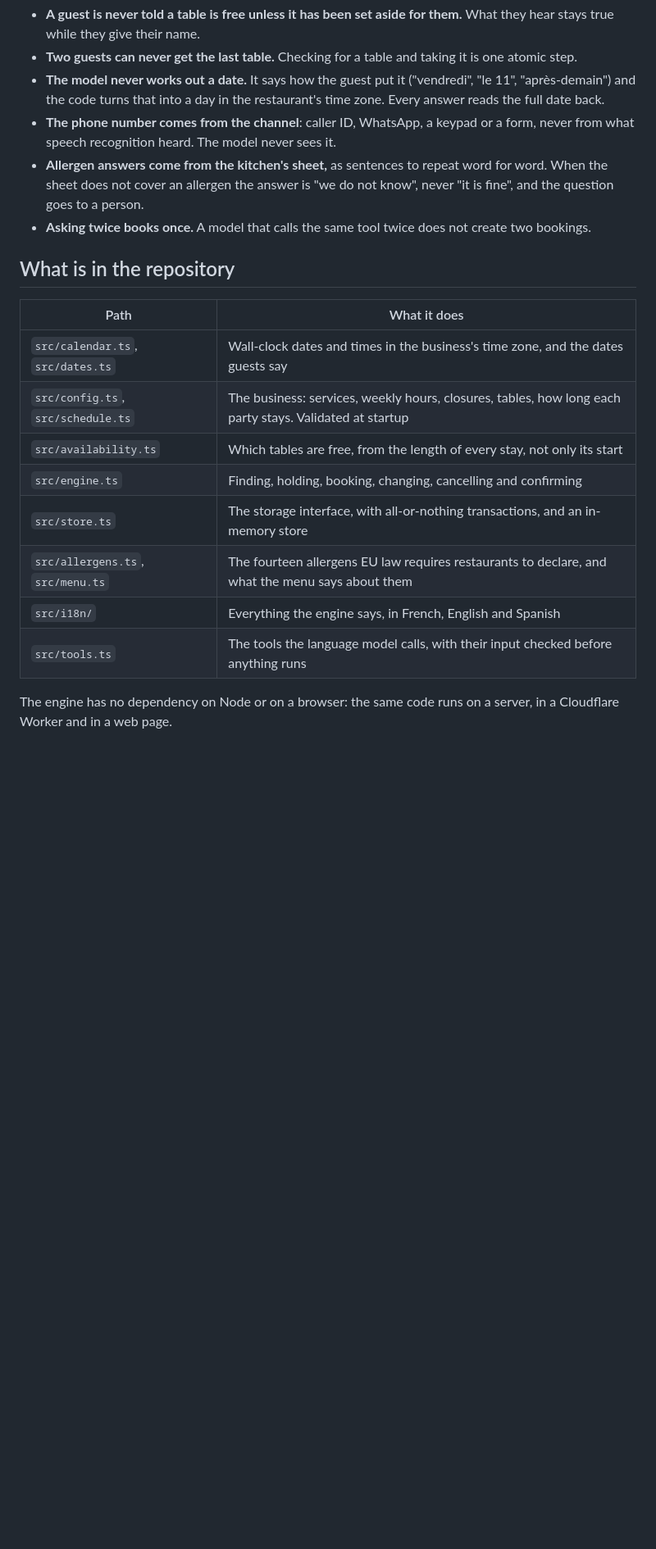
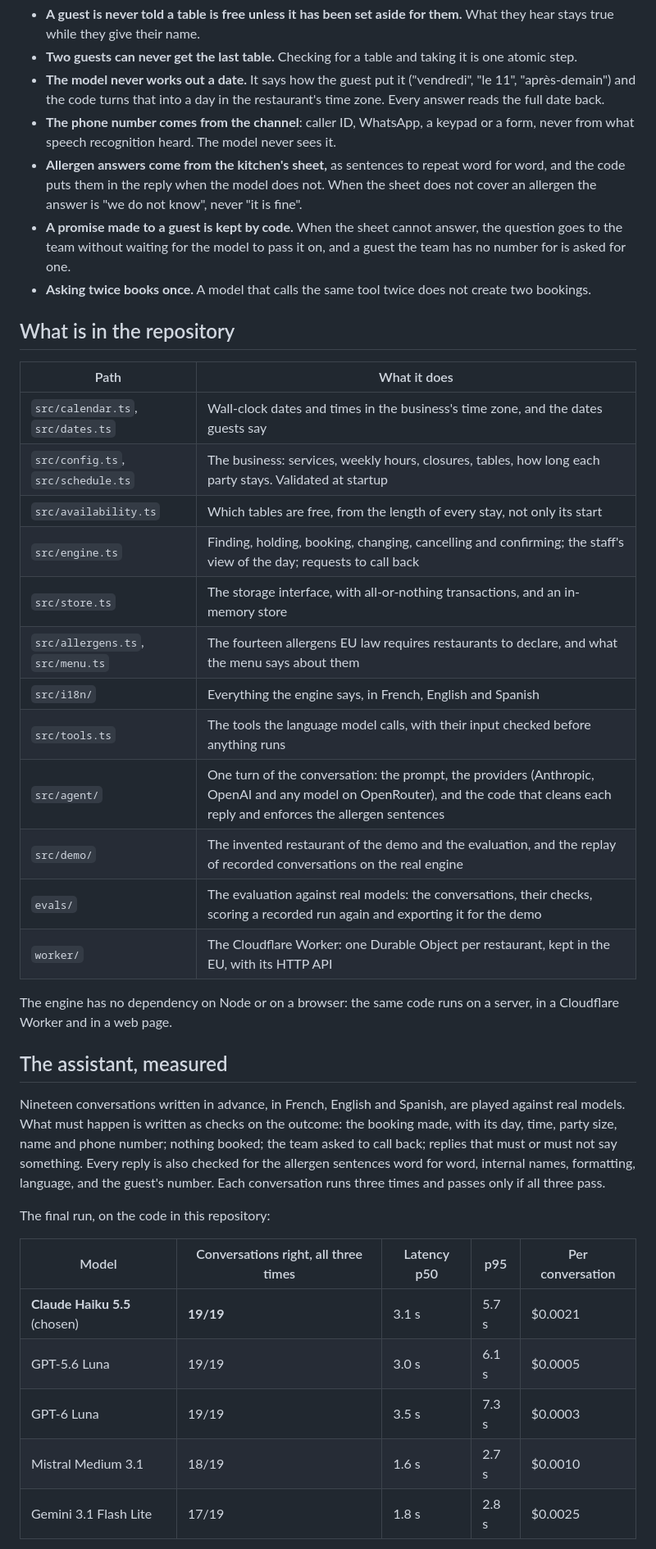
Before and after one commit to jsanchez542-hub/maitre, a Markdown page: README.md, the part around one of its changes. Shown at 82% size. Drawn GitHub-style; blank space fills up the shorter version.

```diff
--- a/README.md
+++ b/README.md
@@ -14,7 +14,8 @@ Maître starts from the other end. These are guarantees of the engine, each cove
 - **Two guests can never get the last table.** Checking for a table and taking it is one atomic step.
 - **The model never works out a date.** It says how the guest put it ("vendredi", "le 11", "après-demain") and the code turns that into a day in the restaurant's time zone. Every answer reads the full date back.
 - **The phone number comes from the channel**: caller ID, WhatsApp, a keypad or a form, never from what speech recognition heard. The model never sees it.
-- **Allergen answers come from the kitchen's sheet,** as sentences to repeat word for word. When the sheet does not cover an allergen the answer is "we do not know", never "it is fine", and the question goes to a person.
+- **Allergen answers come from the kitchen's sheet,** as sentences to repeat word for word, and the code puts them in the reply when the model does not. When the sheet does not cover an allergen the answer is "we do not know", never "it is fine".
+- **A promise made to a guest is kept by code.** When the sheet cannot answer, the question goes to the team without waiting for the model to pass it on, and a guest the team has no number for is asked for one.
 - **Asking twice books once.** A model that calls the same tool twice does not create two bookings.
 
 ## What is in the repository
@@ -24,10 +25,29 @@ Maître starts from the other end. These are guarantees of the engine, each cove
 | `src/calendar.ts`, `src/dates.ts` | Wall-clock dates and times in the business's time zone, and the dates guests say |
 | `src/config.ts`, `src/schedule.ts` | The business: services, weekly hours, closures, tables, how long each party stays. Validated at startup |
 | `src/availability.ts` | Which tables are free, from the length of every stay, not only its start |
-| `src/engine.ts` | Finding, holding, booking, changing, cancelling and confirming |
+| `src/engine.ts` | Finding, holding, booking, changing, cancelling and confirming; the staff's view of the day; requests to call back |
 | `src/store.ts` | The storage interface, with all-or-nothing transactions, and an in-memory store |
 | `src/allergens.ts`, `src/menu.ts` | The fourteen allergens EU law requires restaurants to declare, and what the menu says about them |
 | `src/i18n/` | Everything the engine says, in French, English and Spanish |
 | `src/tools.ts` | The tools the language model calls, with their input checked before anything runs |
+| `src/agent/` | One turn of the conversation: the prompt, the providers (Anthropic, OpenAI and any model on OpenRouter), and the code that cleans each reply and enforces the allergen sentences |
+| `src/demo/` | The invented restaurant of the demo and the evaluation, and the replay of recorded conversations on the real engine |
+| `evals/` | The evaluation against real models: the conversations, their checks, scoring a recorded run again and exporting it for the demo |
+| `worker/` | The Cloudflare Worker: one Durable Object per restaurant, kept in the EU, with its HTTP API |
 
 The engine has no dependency on Node or on a browser: the same code runs on a server, in a Cloudflare Worker and in a web page.
+
+## The assistant, measured
+
+Nineteen conversations written in advance, in French, English and Spanish, are played against real models. What must happen is written as checks on the outcome: the booking made, with its day, time, party size, name and phone number; nothing booked; the team asked to call back; replies that must or must not say something. Every reply is also checked for the allergen sentences word for word, internal names, formatting, language, and the guest's number. Each conversation runs three times and passes only if all three pass.
+
+The final run, on the code in this repository:
+
+| Model | Conversations right, all three times | Latency p50 | p95 | Per conversation |
+|---|---|---|---|---|
+| **Claude Haiku 5.5** (chosen) | **19/19** | 3.1 s | 5.7 s | $0.0021 |
+| GPT-5.6 Luna | 19/19 | 3.0 s | 6.1 s | $0.0005 |
+| GPT-6 Luna | 19/19 | 3.5 s | 7.3 s | $0.0003 |
+| Mistral Medium 3.1 | 18/19 | 1.6 s | 2.7 s | $0.0010 |
+| Gemini 3.1 Flash Lite | 17/19 | 1.8 s | 2.8 s | $0.0025 |
+
```
Also changed, not shown: other parts of README.md (+37 -1 lines), evals/RESULTS.md (added, +128 -0 lines).
